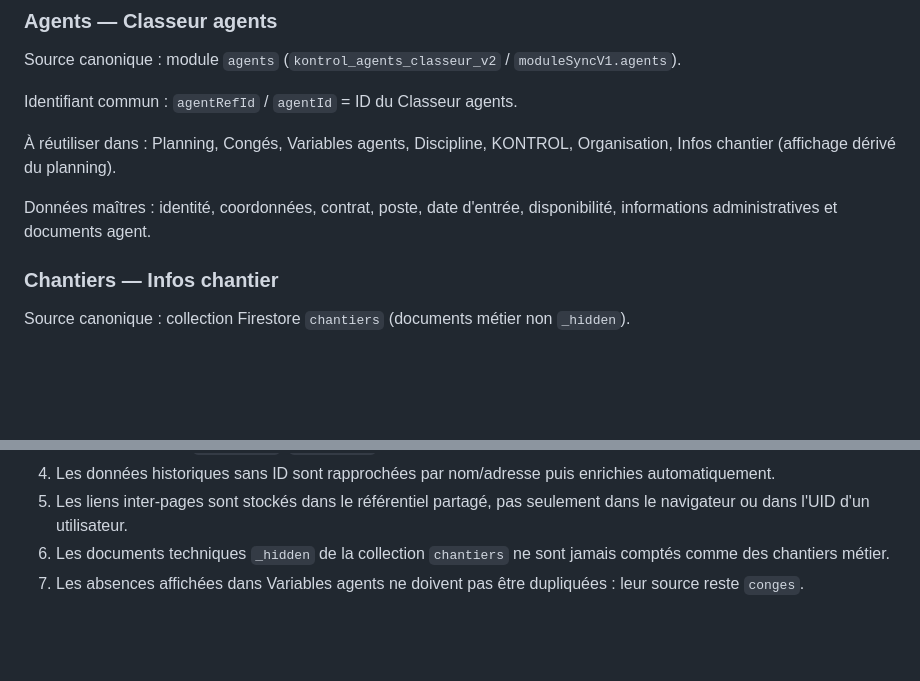
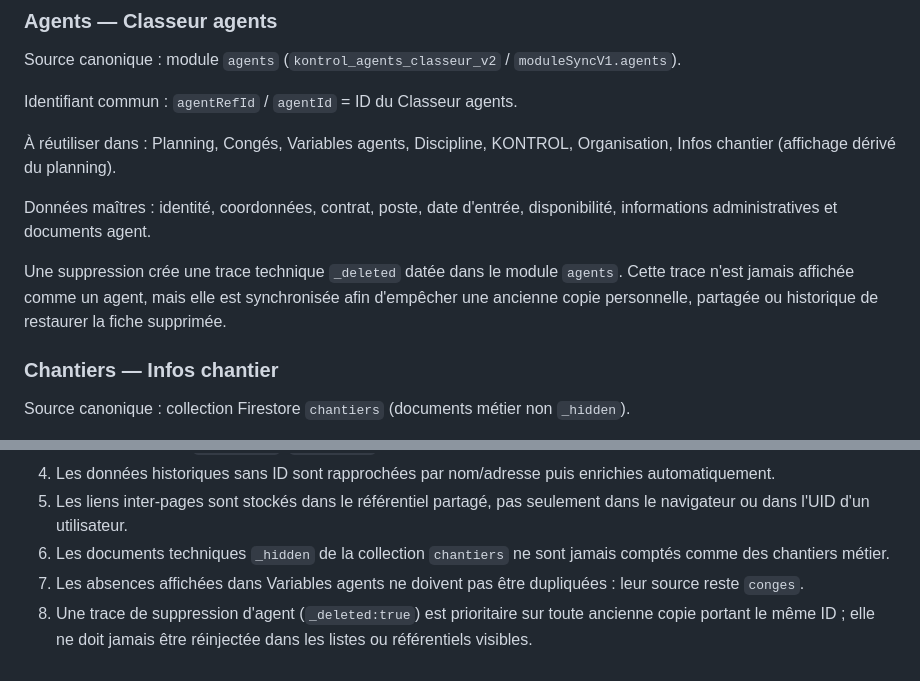
Before and after one commit to Inovtec-controle/DASHBOARD, a Markdown page: DATA_SHARING_MAP.md, 2 parts joined by grey strips. Rendered like a GitHub page; blank space fills up the shorter version.

Commit message:
Documente la suppression définitive des agents

```diff
--- a/DATA_SHARING_MAP.md
+++ b/DATA_SHARING_MAP.md
@@ -12,6 +12,8 @@ Identifiant commun : `agentRefId` / `agentId` = ID du Classeur agents.
 À réutiliser dans : Planning, Congés, Variables agents, Discipline, KONTROL, Organisation, Infos chantier (affichage dérivé du planning).
 
 Données maîtres : identité, coordonnées, contrat, poste, date d'entrée, disponibilité, informations administratives et documents agent.
+
+Une suppression crée une trace technique `_deleted` datée dans le module `agents`. Cette trace n'est jamais affichée comme un agent, mais elle est synchronisée afin d'empêcher une ancienne copie personnelle, partagée ou historique de restaurer la fiche supprimée.
 
 ### Chantiers — Infos chantier
 Source canonique : collection Firestore `chantiers` (documents métier non `_hidden`).
@@ -68,3 +70,4 @@ Une tâche peut être reliée à un agent et/ou un chantier via le référentiel
 5. Les liens inter-pages sont stockés dans le référentiel partagé, pas seulement dans le navigateur ou dans l'UID d'un utilisateur.
 6. Les documents techniques `_hidden` de la collection `chantiers` ne sont jamais comptés comme des chantiers métier.
 7. Les absences affichées dans Variables agents ne doivent pas être dupliquées : leur source reste `conges`.
+8. Une trace de suppression d'agent (`_deleted:true`) est prioritaire sur toute ancienne copie portant le même ID ; elle ne doit jamais être réinjectée dans les listes ou référentiels visibles.
```
